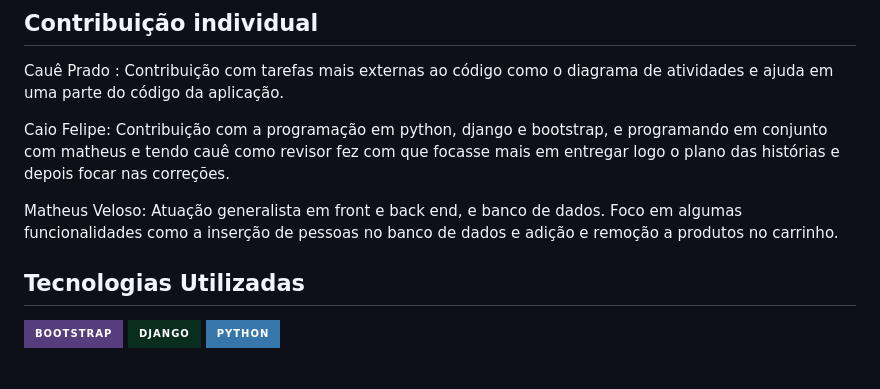
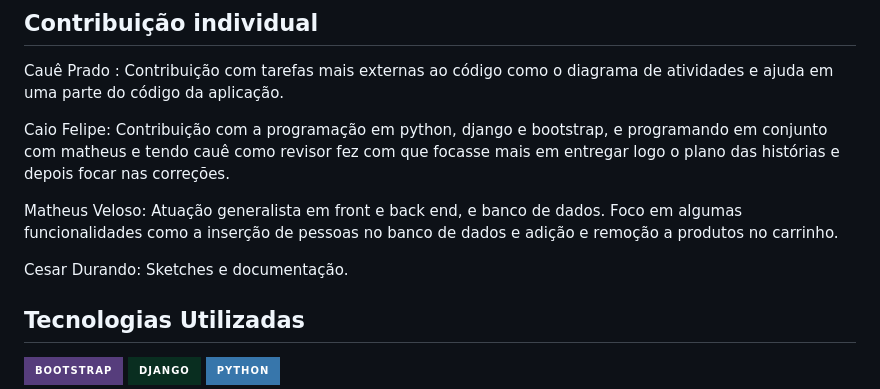
Before and after one commit to velosomtcesar/GreenSpark, a Markdown page: README.md, the part around the change. Drawn GitHub-style; badges without logos; blank space fills up the shorter version.

```diff
--- a/README.md
+++ b/README.md
@@ -89,6 +89,8 @@ Caio Felipe: Contribuição com a programação em python, django e bootstrap, e
 
 Matheus Veloso: Atuação generalista em front e back end, e banco de dados. Foco em algumas funcionalidades como a inserção de pessoas no banco de dados e adição e remoção a produtos no carrinho.
 
+Cesar Durando: Sketches e documentação.
+
 ## Tecnologias Utilizadas
 
 <p>
```
